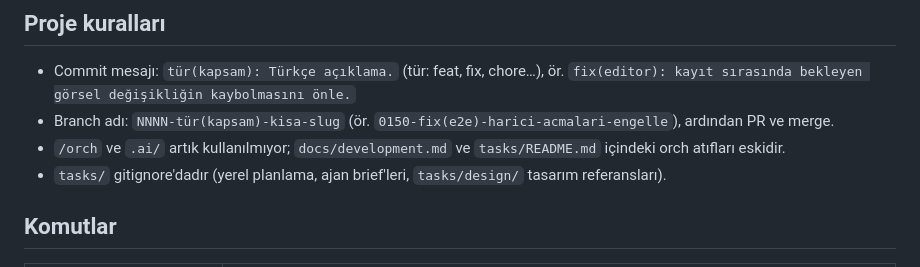
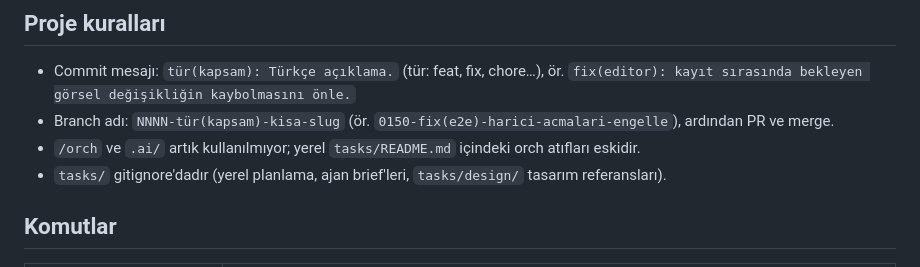
Before and after one commit to fyzokty/htnote, a Markdown page: CLAUDE.md, the part around the change. GitHub-like rendering.

```diff
--- a/CLAUDE.md
+++ b/CLAUDE.md
@@ -6,7 +6,7 @@ This file provides guidance to Claude Code (claude.ai/code) when working with co
 
 - Commit mesajı: `tür(kapsam): Türkçe açıklama.` (tür: feat, fix, chore…), ör. `fix(editor): kayıt sırasında bekleyen görsel değişikliğin kaybolmasını önle.`
 - Branch adı: `NNNN-tür(kapsam)-kisa-slug` (ör. `0150-fix(e2e)-harici-acmalari-engelle`), ardından PR ve merge.
-- `/orch` ve `.ai/` artık kullanılmıyor; `docs/development.md` ve `tasks/README.md` içindeki orch atıfları eskidir.
+- `/orch` ve `.ai/` artık kullanılmıyor; yerel `tasks/README.md` içindeki orch atıfları eskidir.
 - `tasks/` gitignore'dadır (yerel planlama, ajan brief'leri, `tasks/design/` tasarım referansları).
 
 ## Komutlar
```
Also changed, not shown: docs/development.md (+3 -1 lines).
